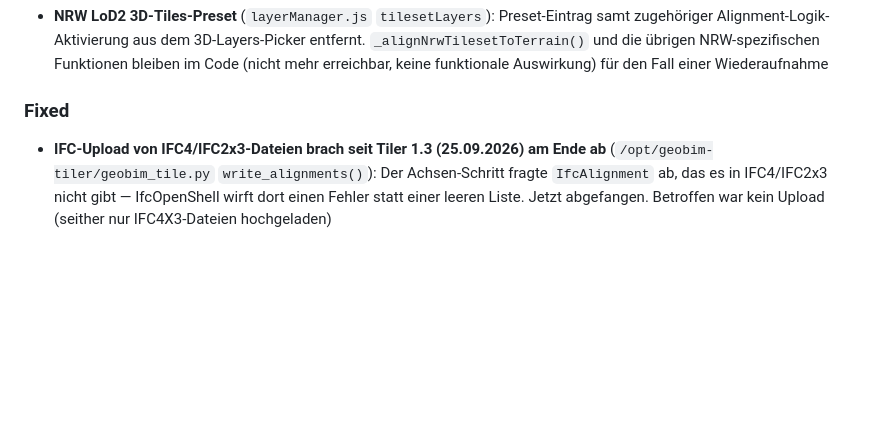
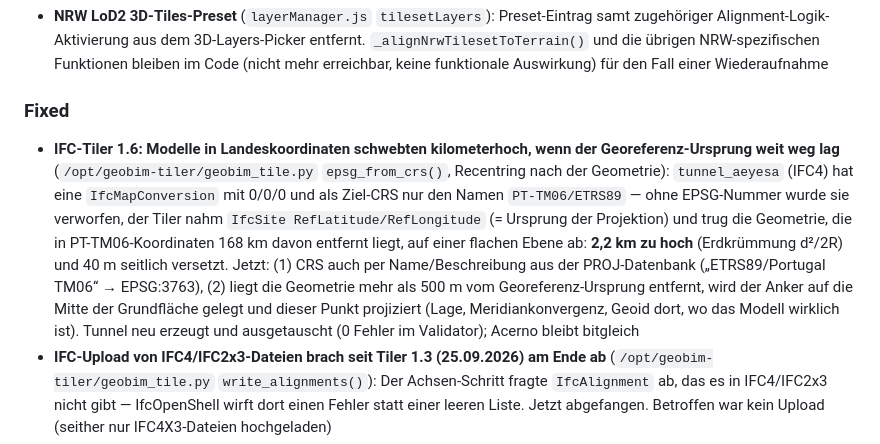
Before and after one commit to geobim-app/geobim, a Markdown page: CHANGELOG.md, the part around the change. Rendered like a GitHub page; blank space fills up the shorter version.

Commit message:
docs(changelog): tiler 1.6 fixes far-from-origin projected placements
Co-Authored-By: Claude Opus 5.5 <noreply@anthropic.com>

```diff
--- a/CHANGELOG.md
+++ b/CHANGELOG.md
@@ -34,6 +34,7 @@ Format based on [Keep a Changelog](https://keepachangelog.com/en/1.1.0/).
 
 ### Fixed
 
+- **IFC-Tiler 1.6: Modelle in Landeskoordinaten schwebten kilometerhoch, wenn der Georeferenz-Ursprung weit weg lag** (`/opt/geobim-tiler/geobim_tile.py` `epsg_from_crs()`, Recentring nach der Geometrie): `tunnel_aeyesa` (IFC4) hat eine `IfcMapConversion` mit 0/0/0 und als Ziel-CRS nur den Namen `PT-TM06/ETRS89` — ohne EPSG-Nummer wurde sie verworfen, der Tiler nahm `IfcSite RefLatitude/RefLongitude` (= Ursprung der Projektion) und trug die Geometrie, die in PT-TM06-Koordinaten 168 km davon entfernt liegt, auf einer flachen Ebene ab: **2,2 km zu hoch** (Erdkrümmung d²/2R) und 40 m seitlich versetzt. Jetzt: (1) CRS auch per Name/Beschreibung aus der PROJ-Datenbank („ETRS89/Portugal TM06“ → EPSG:3763), (2) liegt die Geometrie mehr als 500 m vom Georeferenz-Ursprung entfernt, wird der Anker auf die Mitte der Grundfläche gelegt und dieser Punkt projiziert (Lage, Meridiankonvergenz, Geoid dort, wo das Modell wirklich ist). Tunnel neu erzeugt und ausgetauscht (0 Fehler im Validator); Acerno bleibt bitgleich
 - **IFC-Upload von IFC4/IFC2x3-Dateien brach seit Tiler 1.3 (25.09.2026) am Ende ab** (`/opt/geobim-tiler/geobim_tile.py` `write_alignments()`): Der Achsen-Schritt fragte `IfcAlignment` ab, das es in IFC4/IFC2x3 nicht gibt — IfcOpenShell wirft dort einen Fehler statt einer leeren Liste. Jetzt abgefangen. Betroffen war kein Upload (seither nur IFC4X3-Dateien hochgeladen)
 - **IFC-Tiler: Modelle in Landeskoordinaten lagen hunderte Meter zu tief** (`/opt/geobim-tiler/geobim_tile.py` `detect_projected()`/`from_projected()`): Exporte ohne `IfcMapConversion` (z. B. SOFiSTiK, IFC2x3) setzen den `IfcSite` auf absolute Gauß-Krüger-/UTM-Koordinaten mit NHN-Höhe, lassen `RefElevation` aber auf 0 — der Tiler nahm Lage aus `RefLatitude/RefLongitude` (hier 14 m daneben) und Höhe 0 → Modell ~318 m zu tief. Jetzt haben erkannte Landeskoordinaten in der Site-Platzierung Vorrang (GK-Zonen 2–5 mit BeTA2007-Gitter, UTM 32 mit/ohne Zonenpräfix), inkl. Meridiankonvergenz und NHN→Ellipsoid per GCG2016. Das bereits hochgeladene Modell `sofistik_2x3_2026_09_21_tiled` wurde nachträglich korrigiert (Modell 314,4–329,7 m NHN, Soll-Höhe 322,09 m liegt darin). Quell-IFCs bleiben ab jetzt im nicht öffentlichen `model/_staging/<job>/source.ifc` für erneutes Tiling
 - **WMS-Layer luden keine Tiles, wenn GetCapabilities-Proxy und GetMap-Endpoint auseinanderfallen** (`layerManager.js`, `discoverWmsLayers()`, `addDiscoveredWmsLayer()`): einige deutsche Geoportale (z. B. RLP-Mapbender: `mapbender/php/wms.php`) beantworten nur `GetCapabilities` selbst, während `GetMap`/`GetFeatureInfo` laut Capabilities-XML an einen anderen Host gehen (dort z. B. `geo4.service24.rlp.de/wms/rp_dop20.fcgi`). Der Discovery-Code nutzte bisher immer die eingetippte Capabilities-URL für alle Requests — Tile-Anfragen an den Proxy kamen mit HTTP 200 aber als WMS-`ServiceExceptionReport`-XML zurück ("Parameter REQUEST invalid"), was Cesium als "Failed to obtain image tile" meldete. Neue Helper-Funktion `extractOgcOnlineResource()` liest die `<GetMap>`/`<GetFeatureInfo>`-`OnlineResource`-Hrefs aus der Capabilities-Antwort und nutzt sie als tatsächliche Endpoints, mit Fallback auf die eingetippte URL falls nicht vorhanden
```
